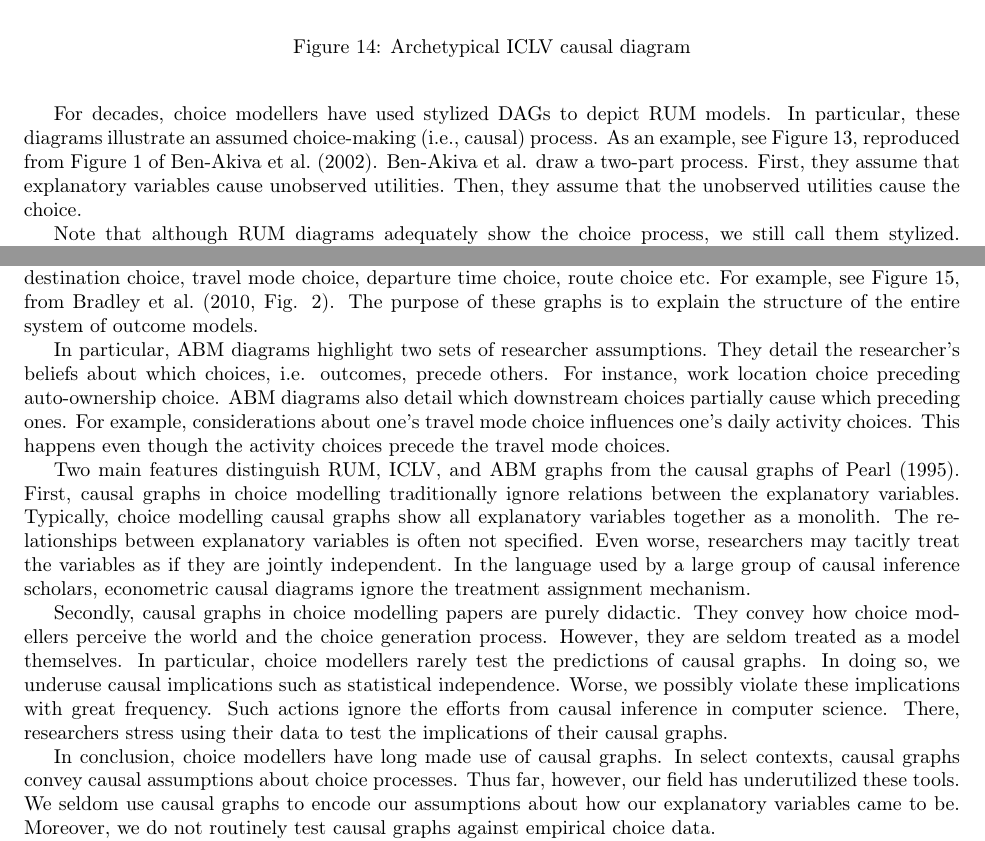
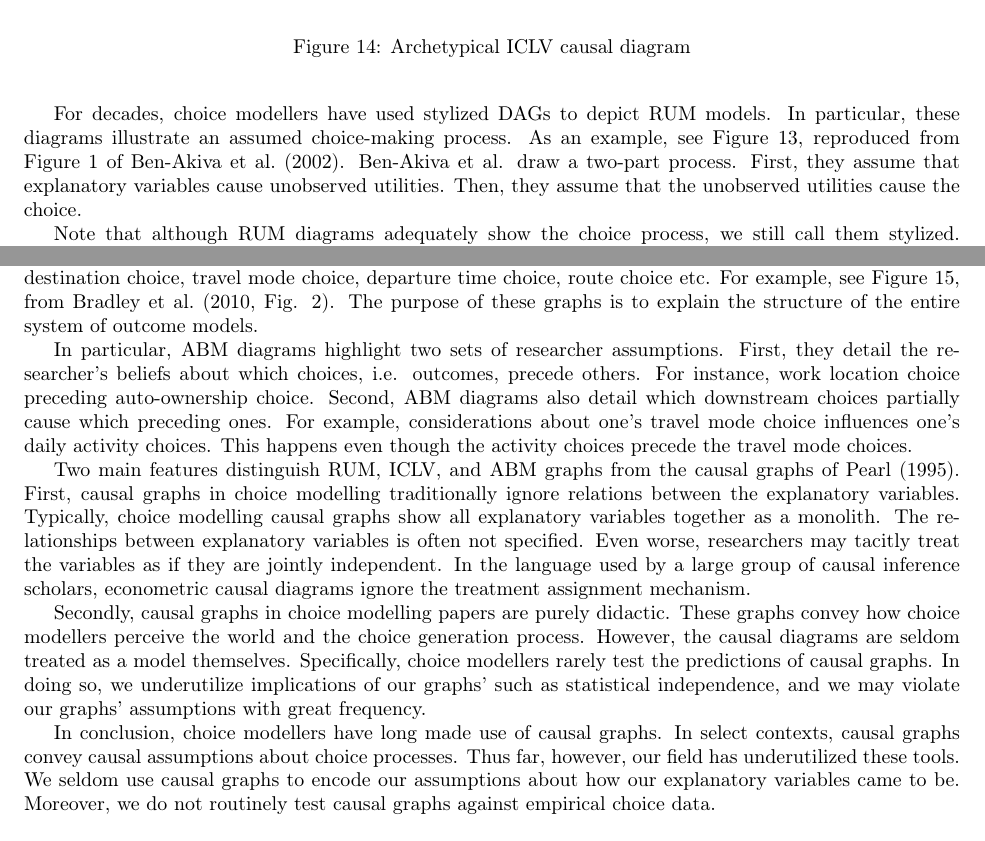
Before and after one commit to hassan-obeid/tr_b_causal_2020, a LaTeX document (article/main.tex, which reads article/sections/_3_graph_overview.tex): two parts of pages 8 and 10 of 28, joined at a grey line, cut so that both start at the same text. Compiled offline with pdfLaTeX.

Commit message:
Responding to Hassan's comments on sec 3

```diff
--- a/article/sections/_3_graph_overview.tex
+++ b/article/sections/_3_graph_overview.tex
@@ -83,7 +83,7 @@ First, consider the case of Random Utility Maximization (RUM) models.
 \end{figure}
 
 For decades, choice modellers have used stylized DAGs to depict RUM models.
-In particular, these diagrams illustrate an assumed choice-making (i.e., causal) process.
+In particular, these diagrams illustrate an assumed choice-making process.
 As an example, see Figure \ref{fig:example-graph-rum}, reproduced from Figure 1 of \citet{ben_2002_integration}.
 \citeauthor{ben_2002_integration} draw a two-part process.
 First, they assume that explanatory variables cause unobserved utilities.
@@ -125,9 +125,9 @@ For example, see Figure \ref{fig:example-graph-abm}, from \citet[Fig. 2]{bradley
 The purpose of these graphs is to explain the structure of the entire system of outcome models.
 
 In particular, ABM diagrams highlight two sets of researcher assumptions.
-They detail the researcher's beliefs about which choices, i.e. outcomes, precede others.
+First, they detail the researcher's beliefs about which choices, i.e. outcomes, precede others.
 For instance, work location choice preceding auto-ownership choice.
-ABM diagrams also detail which downstream choices partially cause which preceding ones.
+Second, ABM diagrams also detail which downstream choices partially cause which preceding ones.
 For example, considerations about one's travel mode choice influences one's daily activity choices.
 This happens even though the activity choices precede the travel mode choices.
 
@@ -139,13 +139,10 @@ Even worse, researchers may tacitly treat the variables as if they are jointly i
 In the language used by a large group of causal inference scholars, econometric causal diagrams ignore the treatment assignment mechanism.
 
 Secondly, causal graphs in choice modelling papers are purely didactic.
-They convey how choice modellers perceive the world and the choice generation process.
-However, they are seldom treated as a model themselves.
-In particular, choice modellers rarely test the predictions of causal graphs.
-In doing so, we underuse causal implications such as statistical independence.
-Worse, we possibly violate these implications with great frequency.
-Such actions ignore the efforts from causal inference in computer science.
-There, researchers stress using their data to test the implications of their causal graphs.
+These graphs convey how choice modellers perceive the world and the choice generation process.
+However, the causal diagrams are seldom treated as a model themselves.
+Specifically, choice modellers rarely test the predictions of causal graphs.
+In doing so, we underutilize implications of our graphs' such as statistical independence, and we may violate our graphs' assumptions with great frequency.
 
 In conclusion, choice modellers have long made use of causal graphs.
 In select contexts, causal graphs convey causal assumptions about choice processes.
```
